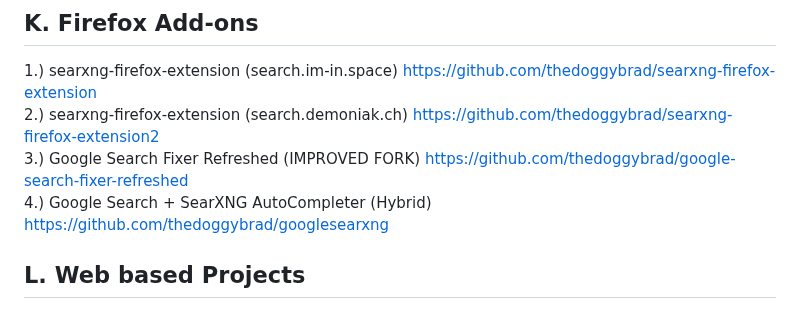
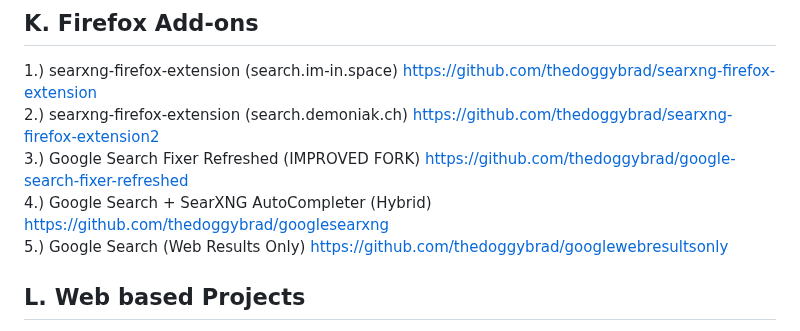
Before and after one commit to thedoggybrad/thedoggybrad, a Markdown page: readme.md, the part around the change. Rendered like a GitHub page.

```diff
--- a/readme.md
+++ b/readme.md
@@ -53,7 +53,8 @@ https://github.com/thedoggybrad/greatest_commandment_in_computer_ethics
 1.) searxng-firefox-extension (search.im-in.space) https://github.com/thedoggybrad/searxng-firefox-extension<br>
 2.) searxng-firefox-extension (search.demoniak.ch) https://github.com/thedoggybrad/searxng-firefox-extension2<br>
 3.) Google Search Fixer Refreshed (IMPROVED FORK) https://github.com/thedoggybrad/google-search-fixer-refreshed<br>
-4.) Google Search + SearXNG AutoCompleter (Hybrid) https://github.com/thedoggybrad/googlesearxng
+4.) Google Search + SearXNG AutoCompleter (Hybrid) https://github.com/thedoggybrad/googlesearxng<br>
+5.) Google Search (Web Results Only) https://github.com/thedoggybrad/googlewebresultsonly
 
 ## L. Web based Projects
 1.) QRScanner (STABLE-ACTIVE_DEVELOPMENT) https://github.com/thedoggybrad/qrscanner
```
